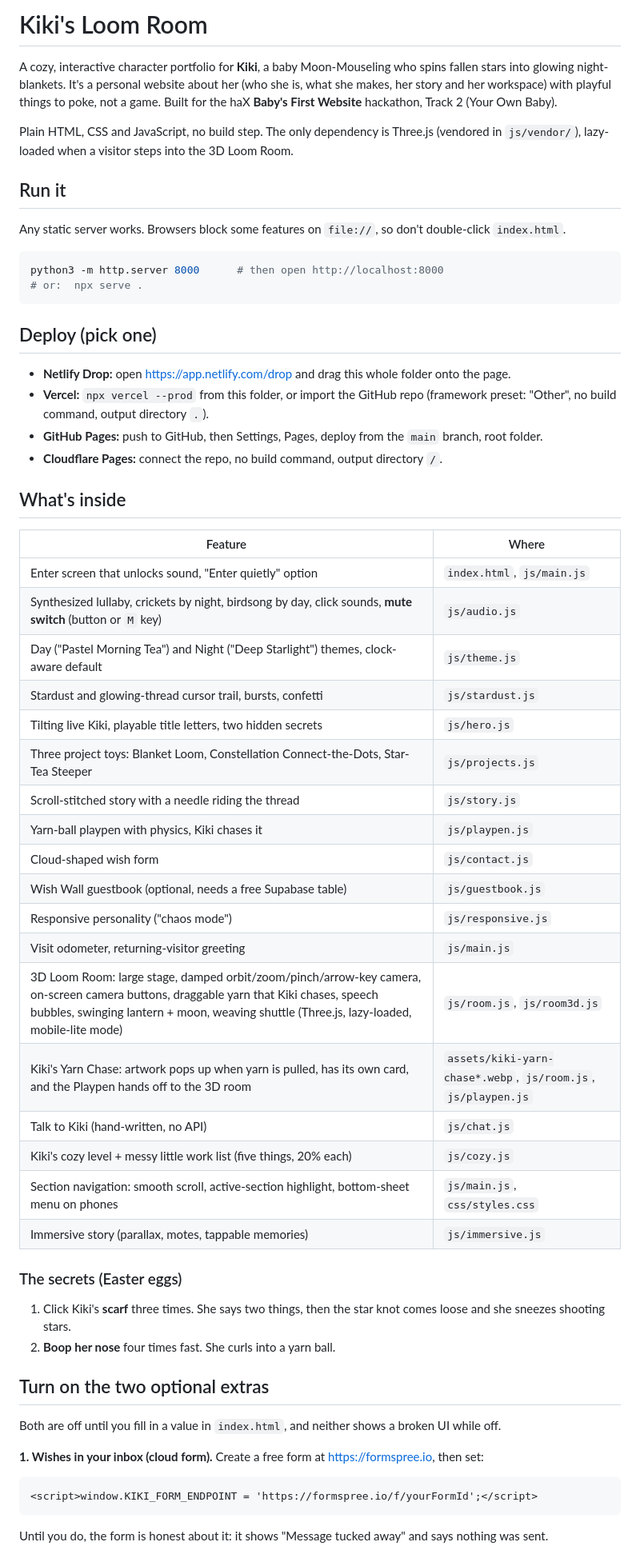
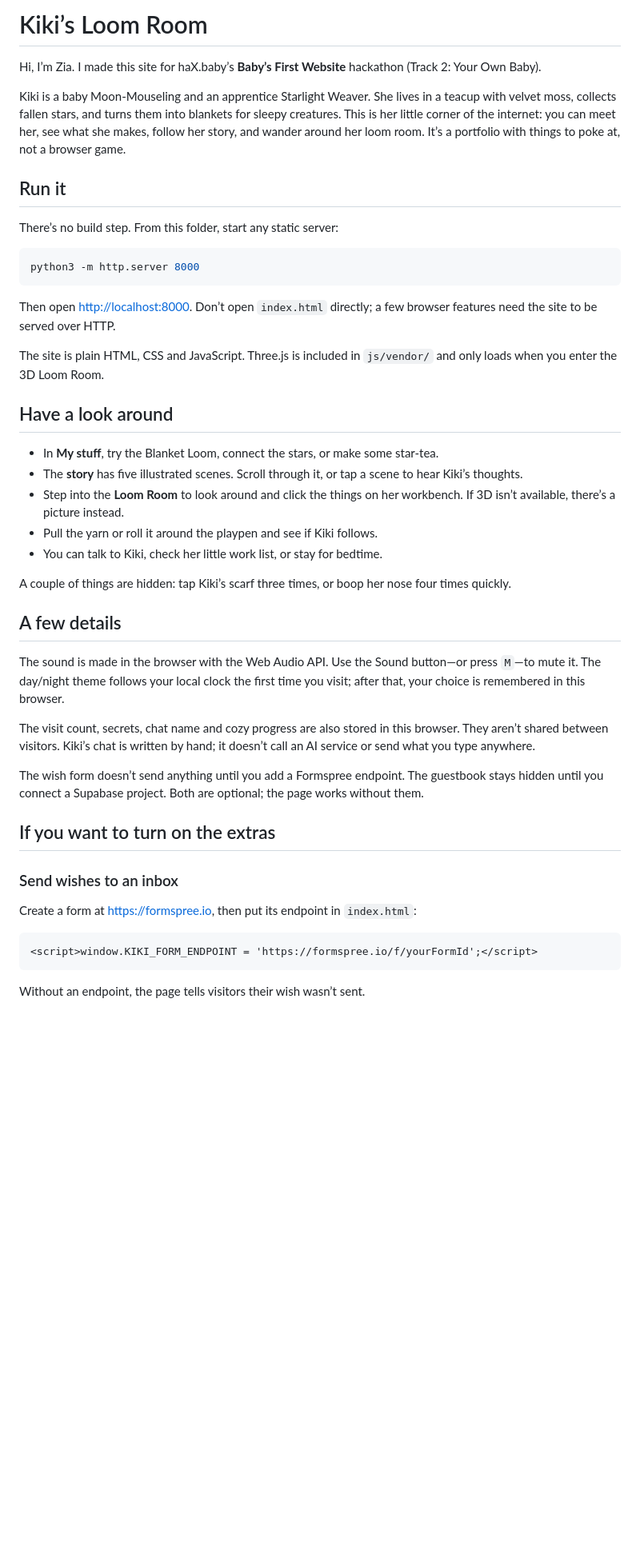
Before and after one commit to ZiaPrasad/babys-first-website-2026-, a Markdown page: README.md, the part around one of its changes. Shown at 80% size. GitHub-like rendering; blank space fills up the shorter version.

Commit message:
Rewrite README in a personal voice

````diff
--- a/README.md
+++ b/README.md
@@ -1,63 +1,48 @@
-# Kiki's Loom Room
+# Kiki’s Loom Room
 
-A cozy, interactive character portfolio for **Kiki**, a baby Moon-Mouseling who spins fallen stars into glowing night-blankets. It's a personal website about her (who she is, what she makes, her story and her workspace) with playful things to poke, not a game.
-Built for the haX **Baby's First Website** hackathon, Track 2 (Your Own Baby).
+Hi, I’m Zia. I made this site for haX.baby’s **Baby’s First Website** hackathon (Track 2: Your Own Baby).
 
-Plain HTML, CSS and JavaScript, no build step. The only dependency is Three.js (vendored in `js/vendor/`), lazy-loaded when a visitor steps into the 3D Loom Room.
+Kiki is a baby Moon-Mouseling and an apprentice Starlight Weaver. She lives in a teacup with velvet moss, collects fallen stars, and turns them into blankets for sleepy creatures. This is her little corner of the internet: you can meet her, see what she makes, follow her story, and wander around her loom room. It’s a portfolio with things to poke at, not a browser game.
 
 ## Run it
 
-Any static server works. Browsers block some features on `file://`, so don't double-click `index.html`.
+There’s no build step. From this folder, start any static server:
 
 ```bash
-python3 -m http.server 8000      # then open http://localhost:8000
-# or:  npx serve .
+python3 -m http.server 8000
 ```
 
-## Deploy (pick one)
+Then open <http://localhost:8000>. Don’t open `index.html` directly; a few browser features need the site to be served over HTTP.
 
-- **Netlify Drop:** open https://app.netlify.com/drop and drag this whole folder onto the page.
-- **Vercel:** `npx vercel --prod` from this folder, or import the GitHub repo (framework preset: "Other", no build command, output directory `.`).
-- **GitHub Pages:** push to GitHub, then Settings, Pages, deploy from the `main` branch, root folder.
-- **Cloudflare Pages:** connect the repo, no build command, output directory `/`.
+The site is plain HTML, CSS and JavaScript. Three.js is included in `js/vendor/` and only loads when you enter the 3D Loom Room.
 
-## What's inside
+## Have a look around
 
-| Feature | Where |
-|---|---|
-| Enter screen that unlocks sound, "Enter quietly" option | `index.html`, `js/main.js` |
-| Synthesized lullaby, crickets by night, birdsong by day, click sounds, **mute switch** (button or `M` key) | `js/audio.js` |
-| Day ("Pastel Morning Tea") and Night ("Deep Starlight") themes, clock-aware default | `js/theme.js` |
-| Stardust and glowing-thread cursor trail, bursts, confetti | `js/stardust.js` |
-| Tilting live Kiki, playable title letters, two hidden secrets | `js/hero.js` |
-| Three project toys: Blanket Loom, Constellation Connect-the-Dots, Star-Tea Steeper | `js/projects.js` |
-| Scroll-stitched story with a needle riding the thread | `js/story.js` |
-| Yarn-ball playpen with physics, Kiki chases it | `js/playpen.js` |
-| Cloud-shaped wish form | `js/contact.js` |
-| Wish Wall guestbook (optional, needs a free Supabase table) | `js/guestbook.js` |
-| Responsive personality ("chaos mode") | `js/responsive.js` |
-| Visit odometer, returning-visitor greeting | `js/main.js` |
-| 3D Loom Room: large stage, damped orbit/zoom/pinch/arrow-key camera, on-screen camera buttons, draggable yarn that Kiki chases, speech bubbles, swinging lantern + moon, weaving shuttle (Three.js, lazy-loaded, mobile-lite mode) | `js/room.js`, `js/room3d.js` |
-| Kiki's Yarn Chase: artwork pops up when yarn is pulled, has its own card, and the Playpen hands off to the 3D room | `assets/kiki-yarn-chase*.webp`, `js/room.js`, `js/playpen.js` |
-| Talk to Kiki (hand-written, no API) | `js/chat.js` |
-| Kiki's cozy level + messy little work list (five things, 20% each) | `js/cozy.js` |
-| Section navigation: smooth scroll, active-section highlight, bottom-sheet menu on phones | `js/main.js`, `css/styles.css` |
-| Immersive story (parallax, motes, tappable memories) | `js/immersive.js` |
+- In **My stuff**, try the Blanket Loom, connect the stars, or make some star-tea.
+- The **story** has five illustrated scenes. Scroll through it, or tap a scene to hear Kiki’s thoughts.
+- Step into the **Loom Room** to look around and click the things on her workbench. If 3D isn’t available, there’s a picture instead.
+- Pull the yarn or roll it around the playpen and see if Kiki follows.
+- You can talk to Kiki, check her little work list, or stay for bedtime.
 
-### The secrets (Easter eggs)
+A couple of things are hidden: tap Kiki’s scarf three times, or boop her nose four times quickly.
 
-1. Click Kiki's **scarf** three times. She says two things, then the star knot comes loose and she sneezes shooting stars.
-2. **Boop her nose** four times fast. She curls into a yarn ball.
+## A few details
 
-## Turn on the two optional extras
+The sound is made in the browser with the Web Audio API. Use the Sound button—or press `M`—to mute it. The day/night theme follows your local clock the first time you visit; after that, your choice is remembered in this browser.
 
-Both are off until you fill in a value in `index.html`, and neither shows a broken UI while off.
+The visit count, secrets, chat name and cozy progress are also stored in this browser. They aren’t shared between visitors. Kiki’s chat is written by hand; it doesn’t call an AI service or send what you type anywhere.
 
-**1. Wishes in your inbox (cloud form).** Create a free form at https://formspree.io, then set:
+The wish form doesn’t send anything until you add a Formspree endpoint. The guestbook stays hidden until you connect a Supabase project. Both are optional; the page works without them.
+
+## If you want to turn on the extras
+
+### Send wishes to an inbox
+
+Create a form at <https://formspree.io>, then put its endpoint in `index.html`:
 
 ```html
 <script>window.KIKI_FORM_ENDPOINT = 'https://formspree.io/f/yourFormId';</script>
 ```
 
-Until you do, the form is honest about it: it shows "Message tucked away" and says nothing was sent.
+Without an endpoint, the page tells visitors their wish wasn’t sent.
 
````
Also changed, not shown: other parts of README.md (+11 -11 lines).
